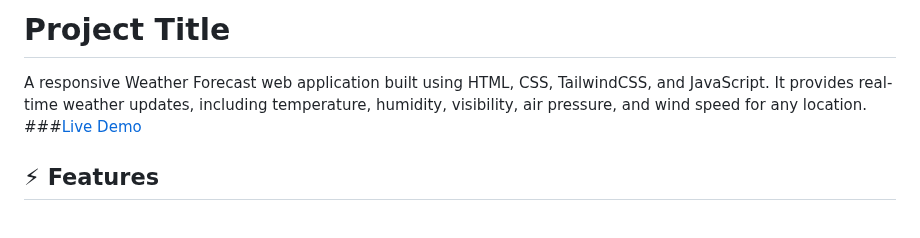
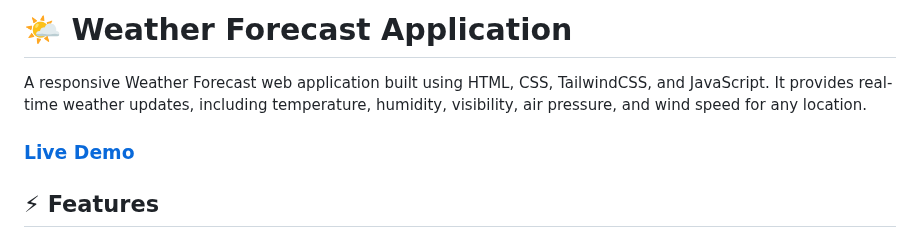
Before and after one commit to manoharbaddam/weather-forecast, a Markdown page: README.md, the part around the change. GitHub-like rendering.

```diff
--- a/README.md
+++ b/README.md
@@ -1,8 +1,9 @@
 
-# Project Title
+# 🌤 Weather Forecast Application
 
 A responsive Weather Forecast web application built using HTML, CSS, TailwindCSS, and JavaScript. It provides real-time weather updates, including temperature, humidity, visibility, air pressure, and wind speed for any location.
-###[Live Demo](https://manoharbaddam.github.io/weather-forecast/)
+
+### [Live Demo](https://manoharbaddam.github.io/weather-forecast/)
 
 
 
```
